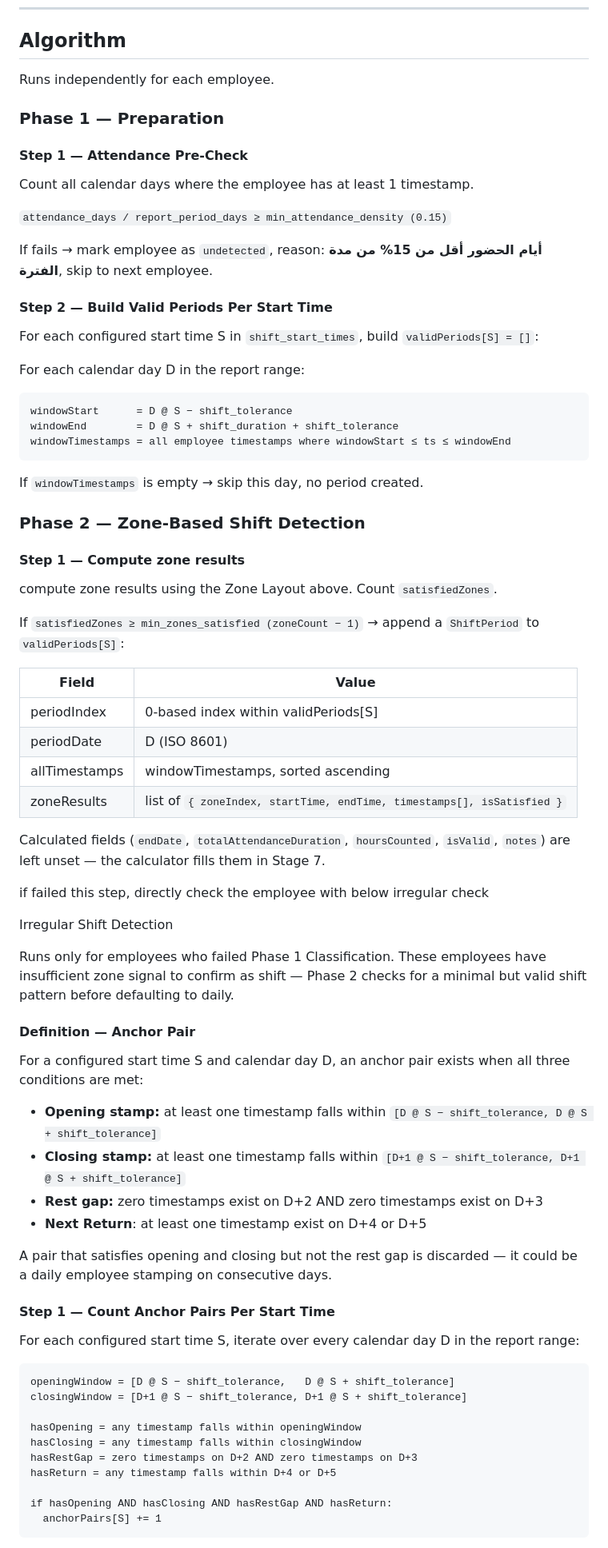
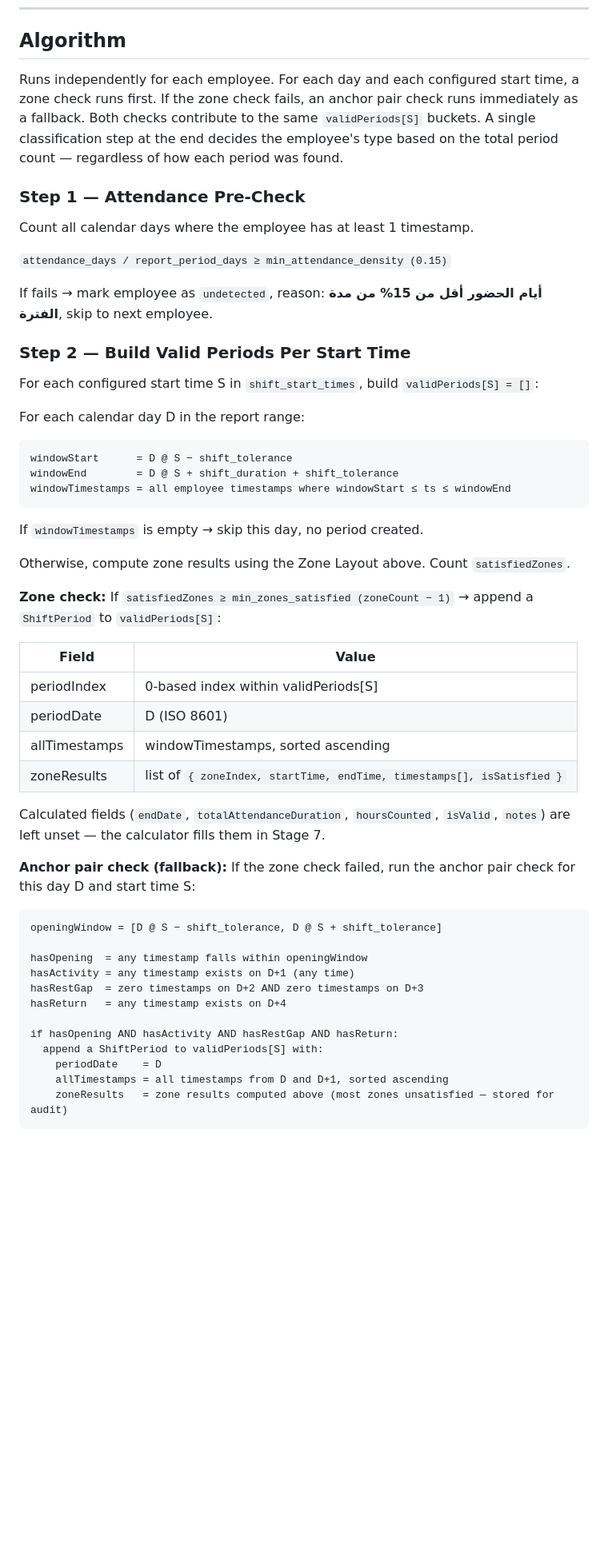
Before and after one commit to AiExpert1985/overtime, a Markdown page: design-docs/schedule_detection.md, the part around one of its changes. Shown at 80% size. GitHub-like rendering; blank space fills up the shorter version.

Commit message:
update the algorithm for employee schedule detection

````diff
--- a/design-docs/schedule_detection.md
+++ b/design-docs/schedule_detection.md
@@ -63,10 +65,9 @@ Last zone end is always inclusive. All other zone ends are exclusive.
 
 ## Algorithm
 
-Runs independently for each employee.
+Runs independently for each employee. For each day and each configured start time, a zone check runs first. If the zone check fails, an anchor pair check runs immediately as a fallback. Both checks contribute to the same `validPeriods[S]` buckets. A single classification step at the end decides the employee's type based on the total period count — regardless of how each period was found.
 
-### Phase 1 — Preparation
-#### Step 1 — Attendance Pre-Check
+### Step 1 — Attendance Pre-Check
 
 Count all calendar days where the employee has at least 1 timestamp.
 
@@ -74,7 +75,7 @@ Count all calendar days where the employee has at least 1 timestamp.
 
 If fails → mark employee as `undetected`, reason: **أيام الحضور أقل من 15% من مدة الفترة**, skip to next employee.
 
-#### Step 2 — Build Valid Periods Per Start Time
+### Step 2 — Build Valid Periods Per Start Time
 
 For each configured start time S in `shift_start_times`, build `validPeriods[S] = []`:
 
@@ -88,13 +89,9 @@ windowTimestamps = all employee timestamps where windowStart ≤ ts ≤ windowEn
 
 If `windowTimestamps` is empty → skip this day, no period created.
 
-### Phase 2 — Zone-Based Shift Detection
+Otherwise, compute zone results using the Zone Layout above. Count `satisfiedZones`.
 
-#### Step 1  — Compute zone results
-
-compute zone results using the Zone Layout above. Count `satisfiedZones`.
-
-If `satisfiedZones ≥ min_zones_satisfied (zoneCount − 1)` → append a `ShiftPeriod` to `validPeriods[S]`:
+**Zone check:** If `satisfiedZones ≥ min_zones_satisfied (zoneCount − 1)` → append a `ShiftPeriod` to `validPeriods[S]`:
 
 |Field|Value|
 |---|---|
@@ -103,40 +100,22 @@ If `satisfiedZones ≥ min_zones_satisfied (zoneCount − 1)` → append a `Shif
 |allTimestamps|windowTimestamps, sorted ascending|
 |zoneResults|list of `{ zoneIndex, startTime, endTime, timestamps[], isSatisfied }`|
 
-
 Calculated fields (`endDate`, `totalAttendanceDuration`, `hoursCounted`, `isValid`, `notes`) are left unset — the calculator fills them in Stage 7.
 
-if failed this step, directly check the employee with below irregular check
-
-Irregular Shift Detection
-
-Runs only for employees who failed Phase 1 Classification. These employees have insufficient zone signal to confirm as shift — Phase 2 checks for a minimal but valid shift pattern before defaulting to daily.
-
-#### Definition — Anchor Pair
-
-For a configured start time S and calendar day D, an anchor pair exists when all three conditions are met:
-
-- **Opening stamp:** at least one timestamp falls within `[D @ S − shift_tolerance, D @ S + shift_tolerance]`
-- **Closing stamp:** at least one timestamp falls within `[D+1 @ S − shift_tolerance, D+1 @ S + shift_tolerance]`
-- **Rest gap:** zero timestamps exist on D+2 AND zero timestamps exist on D+3
-- **Next Return**: at least one timestamp exist on D+4 or D+5
-
-A pair that satisfies opening and closing but not the rest gap is discarded — it could be a daily employee stamping on consecutive days.
-
-#### Step 1 — Count Anchor Pairs Per Start Time
-
-For each configured start time S, iterate over every calendar day D in the report range:
+**Anchor pair check (fallback):** If the zone check failed, run the anchor pair check for this day D and start time S:
 
 ```
-openingWindow = [D @ S − shift_tolerance,   D @ S + shift_tolerance]
-closingWindow = [D+1 @ S − shift_tolerance, D+1 @ S + shift_tolerance]
+openingWindow = [D @ S − shift_tolerance, D @ S + shift_tolerance]
 
-hasOpening = any timestamp falls within openingWindow
-hasClosing = any timestamp falls within closingWindow
-hasRestGap = zero timestamps on D+2 AND zero timestamps on D+3
-hasReturn = any timestamp falls within D+4 or D+5
+hasOpening  = any timestamp falls within openingWindow
+hasActivity = any timestamp exists on D+1 (any time)
+hasRestGap  = zero timestamps on D+2 AND zero timestamps on D+3
+hasReturn   = any timestamp exists on D+4
 
-if hasOpening AND hasClosing AND hasRestGap AND hasReturn:
-  anchorPairs[S] += 1
+if hasOpening AND hasActivity AND hasRestGap AND hasReturn:
+  append a ShiftPeriod to validPeriods[S] with:
+    periodDate    = D
+    allTimestamps = all timestamps from D and D+1, sorted ascending
+    zoneResults   = zone results computed above (most zones unsatisfied — stored for audit)
 ```
 
````
Also changed, not shown: other parts of design-docs/schedule_detection.md (+19 -16 lines).
